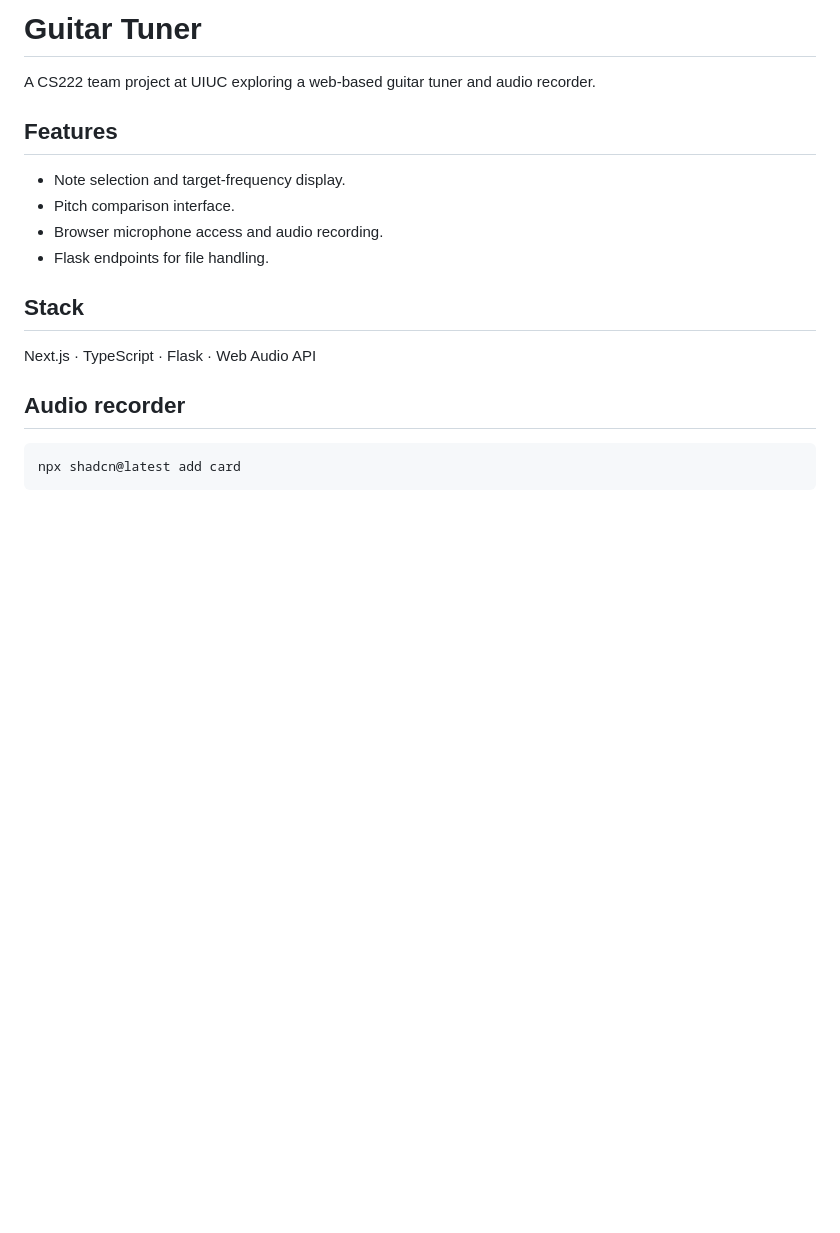
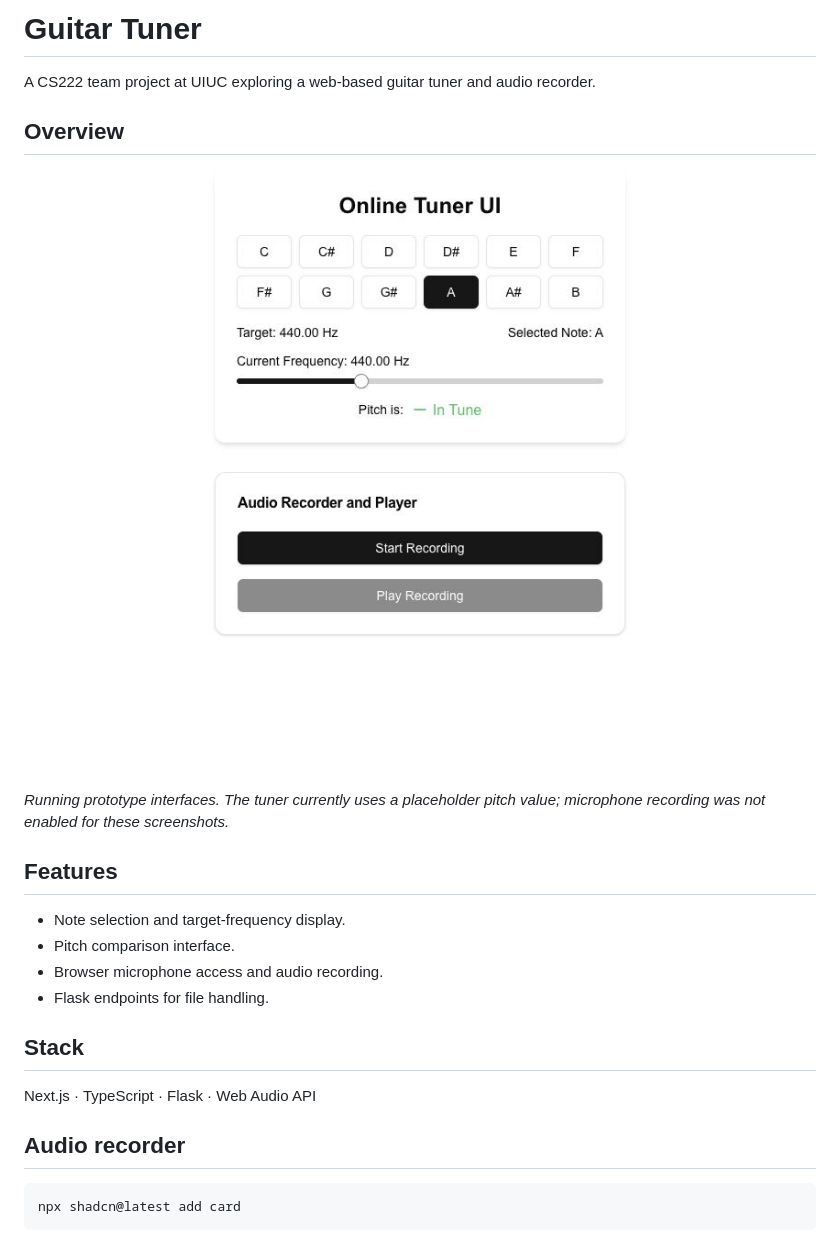
Before and after one commit to brookechen2026/guitar-tuner-app, a Markdown page: README.md, the part around the change. GitHub-like rendering; pictures changed too: docs/images/audio-recorder.jpg (added), docs/images/tuner.jpg (added); blank space fills up the shorter version.

Commit message:
Add tuner and recorder screenshots to overview

```diff
--- a/README.md
+++ b/README.md
@@ -1,6 +1,15 @@
 # Guitar Tuner
 
 A CS222 team project at UIUC exploring a web-based guitar tuner and audio recorder.
+
+## Overview
+
+<p align="center">
+  <img src="docs/images/tuner.jpg" alt="Tuner interface with note selection and pitch comparison" width="440" />
+  <img src="docs/images/audio-recorder.jpg" alt="Audio recorder and playback interface" width="440" />
+</p>
+
+*Running prototype interfaces. The tuner currently uses a placeholder pitch value; microphone recording was not enabled for these screenshots.*
 
 ## Features
 
```
